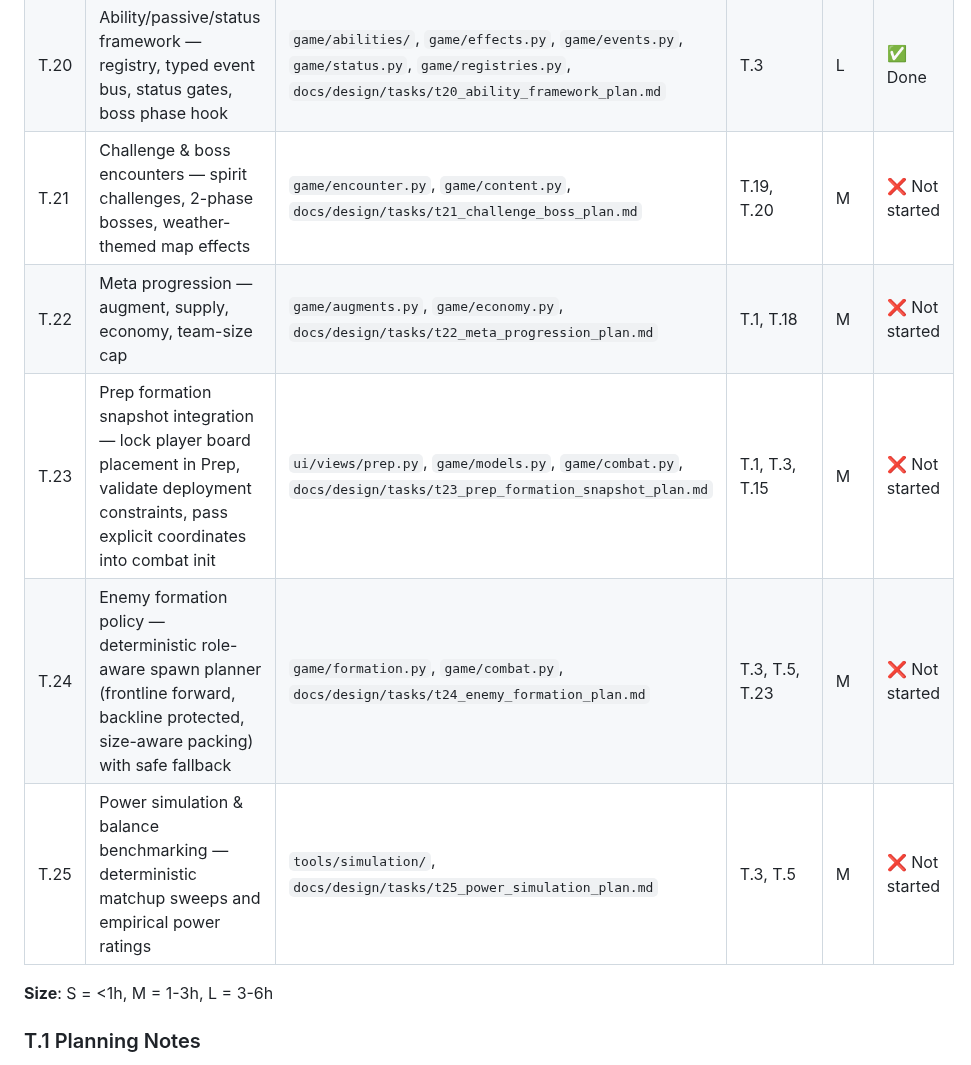
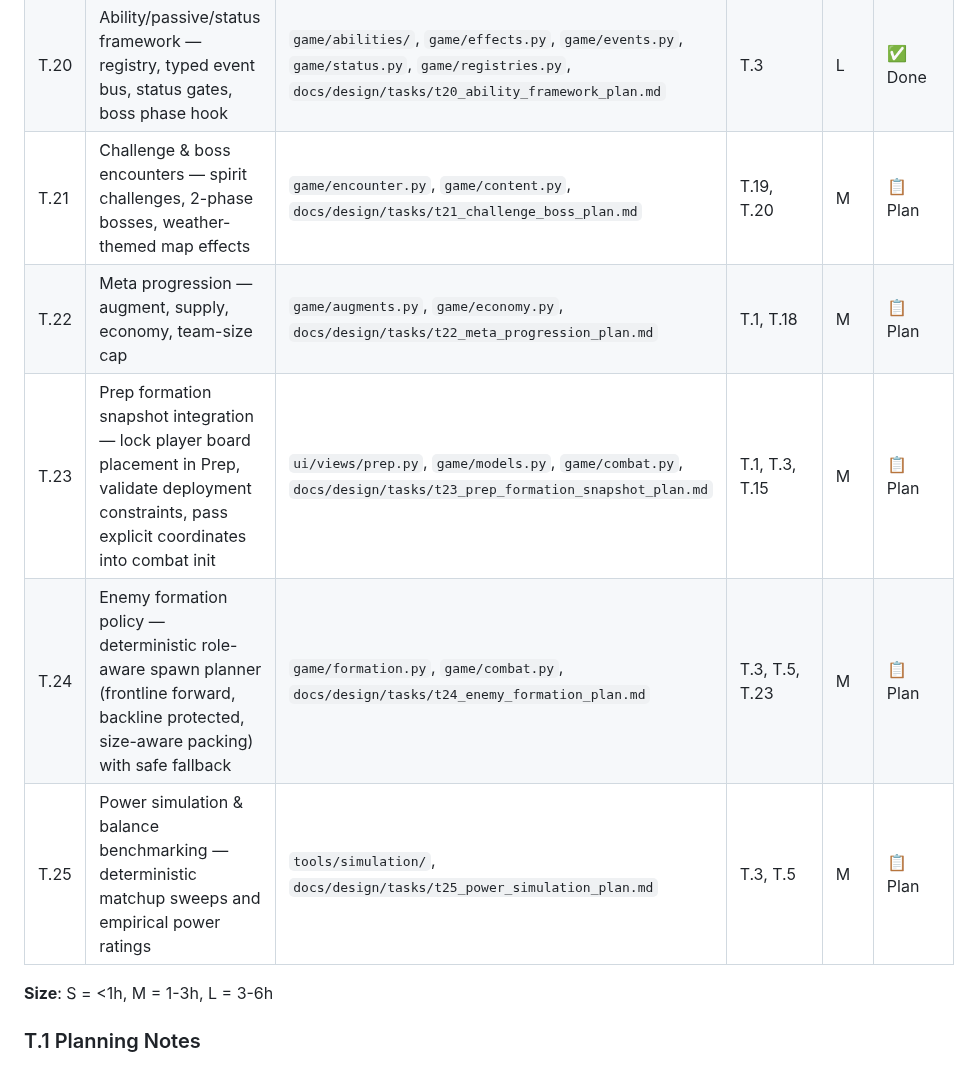
Before and after one commit to Meduty/tempest-fauna-trail, a Markdown page: SPEC.md, the part around one of its changes. Drawn GitHub-style.

```diff
--- a/SPEC.md
+++ b/SPEC.md
@@ -91,11 +93,11 @@ Route (staged nodes) → Node[weather] → Combat(team, enemies, weather) → Ba
 | T.18 | Power & scaling model — `P` formula, `√P` stat coupling, economy cost curve | `game/scaling.py`, `docs/design/tasks/t18_power_scaling_plan.md` | T.1 | S | ✅ Done |
 | T.19 | Encounter generation — seed-deterministic squad/offer fill, enemy power clustering, node budgets | `game/encounter.py`, `docs/design/tasks/t19_encounter_generation_plan.md` | T.1, T.4, T.5, T.18 | M | ✅ Done |
 | T.20 | Ability/passive/status framework — registry, typed event bus, status gates, boss phase hook | `game/abilities/`, `game/effects.py`, `game/events.py`, `game/status.py`, `game/registries.py`, `docs/design/tasks/t20_ability_framework_plan.md` | T.3 | L | ✅ Done |
-| T.21 | Challenge & boss encounters — spirit challenges, 2-phase bosses, weather-themed map effects | `game/encounter.py`, `game/content.py`, `docs/design/tasks/t21_challenge_boss_plan.md` | T.19, T.20 | M | ❌ Not started |
-| T.22 | Meta progression — augment, supply, economy, team-size cap | `game/augments.py`, `game/economy.py`, `docs/design/tasks/t22_meta_progression_plan.md` | T.1, T.18 | M | ❌ Not started |
-| T.23 | Prep formation snapshot integration — lock player board placement in Prep, validate deployment constraints, pass explicit coordinates into combat init | `ui/views/prep.py`, `game/models.py`, `game/combat.py`, `docs/design/tasks/t23_prep_formation_snapshot_plan.md` | T.1, T.3, T.15 | M | ❌ Not started |
-| T.24 | Enemy formation policy — deterministic role-aware spawn planner (frontline forward, backline protected, size-aware packing) with safe fallback | `game/formation.py`, `game/combat.py`, `docs/design/tasks/t24_enemy_formation_plan.md` | T.3, T.5, T.23 | M | ❌ Not started |
-| T.25 | Power simulation & balance benchmarking — deterministic matchup sweeps and empirical power ratings | `tools/simulation/`, `docs/design/tasks/t25_power_simulation_plan.md` | T.3, T.5 | M | ❌ Not started |
+| T.21 | Challenge & boss encounters — spirit challenges, 2-phase bosses, weather-themed map effects | `game/encounter.py`, `game/content.py`, `docs/design/tasks/t21_challenge_boss_plan.md` | T.19, T.20 | M | 📋 Plan |
+| T.22 | Meta progression — augment, supply, economy, team-size cap | `game/augments.py`, `game/economy.py`, `docs/design/tasks/t22_meta_progression_plan.md` | T.1, T.18 | M | 📋 Plan |
+| T.23 | Prep formation snapshot integration — lock player board placement in Prep, validate deployment constraints, pass explicit coordinates into combat init | `ui/views/prep.py`, `game/models.py`, `game/combat.py`, `docs/design/tasks/t23_prep_formation_snapshot_plan.md` | T.1, T.3, T.15 | M | 📋 Plan |
+| T.24 | Enemy formation policy — deterministic role-aware spawn planner (frontline forward, backline protected, size-aware packing) with safe fallback | `game/formation.py`, `game/combat.py`, `docs/design/tasks/t24_enemy_formation_plan.md` | T.3, T.5, T.23 | M | 📋 Plan |
+| T.25 | Power simulation & balance benchmarking — deterministic matchup sweeps and empirical power ratings | `tools/simulation/`, `docs/design/tasks/t25_power_simulation_plan.md` | T.3, T.5 | M | 📋 Plan |
 
 **Size**: S = <1h, M = 1-3h, L = 3-6h
 
```
Also changed, not shown: other parts of SPEC.md (+9 -7 lines).
